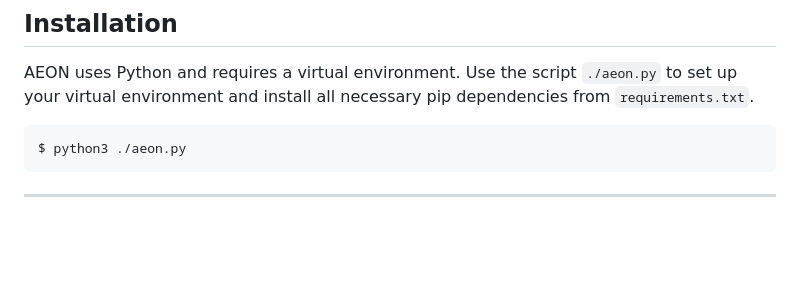
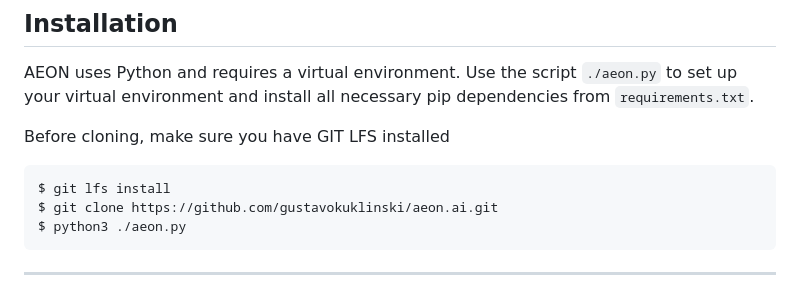
Before and after one commit to gustavokuklinski/aeon.ai, a Markdown page: README.md, the part around the change. GitHub-like rendering; blank space fills up the shorter version.

````diff
--- a/README.md
+++ b/README.md
@@ -22,7 +22,11 @@ The main focus is to be simple and lightweight, capable of running on a **CPU wi
 
 AEON uses Python and requires a virtual environment. Use the script `./aeon.py` to set up your virtual environment and install all necessary pip dependencies from `requirements.txt`.
 
+Before cloning, make sure you have GIT LFS installed
+
 ```shell
+$ git lfs install
+$ git clone https://github.com/gustavokuklinski/aeon.ai.git
 $ python3 ./aeon.py
 ```
 
````
